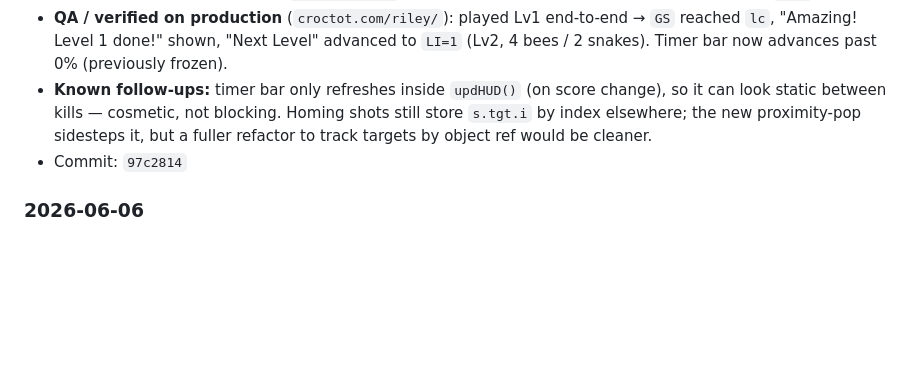
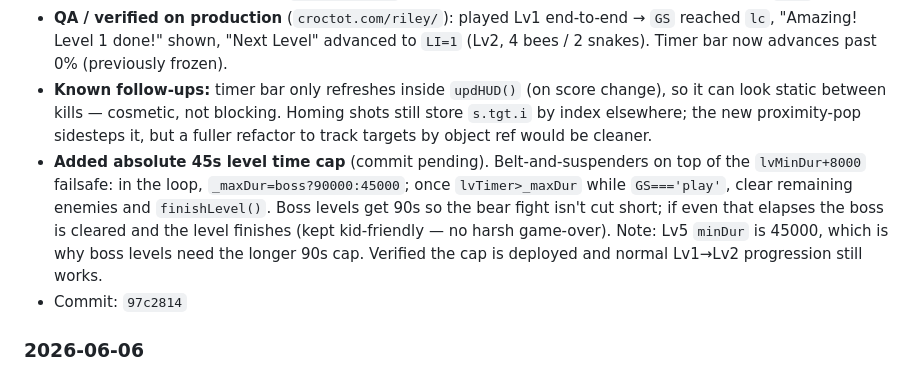
Before and after one commit to mstrouss-newco/croc-tot, a Markdown page: riley/DEV_NOTES.md, the part around the change. GitHub-like rendering; blank space fills up the shorter version.

Commit message:
Document 45s level time cap in dev notes

```diff
--- a/riley/DEV_NOTES.md
+++ b/riley/DEV_NOTES.md
@@ -39,6 +39,7 @@
   - Replaced the broken hard cap with a real failsafe: once `lvTimer>lvMinDur+8000`, force-clear any remaining non-boss enemies and call `finishLevel()`. Bosses still must be beaten (failsafe skips while `boss` is alive).
 - **QA / verified on production** (`croctot.com/riley/`): played Lv1 end-to-end → `GS` reached `lc`, "Amazing! Level 1 done!" shown, "Next Level" advanced to `LI=1` (Lv2, 4 bees / 2 snakes). Timer bar now advances past 0% (previously frozen).
 - **Known follow-ups:** timer bar only refreshes inside `updHUD()` (on score change), so it can look static between kills — cosmetic, not blocking. Homing shots still store `s.tgt.i` by index elsewhere; the new proximity-pop sidesteps it, but a fuller refactor to track targets by object ref would be cleaner.
+- **Added absolute 45s level time cap** (commit pending). Belt-and-suspenders on top of the `lvMinDur+8000` failsafe: in the loop, `_maxDur=boss?90000:45000`; once `lvTimer>_maxDur` while `GS==='play'`, clear remaining enemies and `finishLevel()`. Boss levels get 90s so the bear fight isn't cut short; if even that elapses the boss is cleared and the level finishes (kept kid-friendly — no harsh game-over). Note: Lv5 `minDur` is 45000, which is why boss levels need the longer 90s cap. Verified the cap is deployed and normal Lv1→Lv2 progression still works.
 - Commit: `97c2814`
 
 ### 2026-06-06
```
